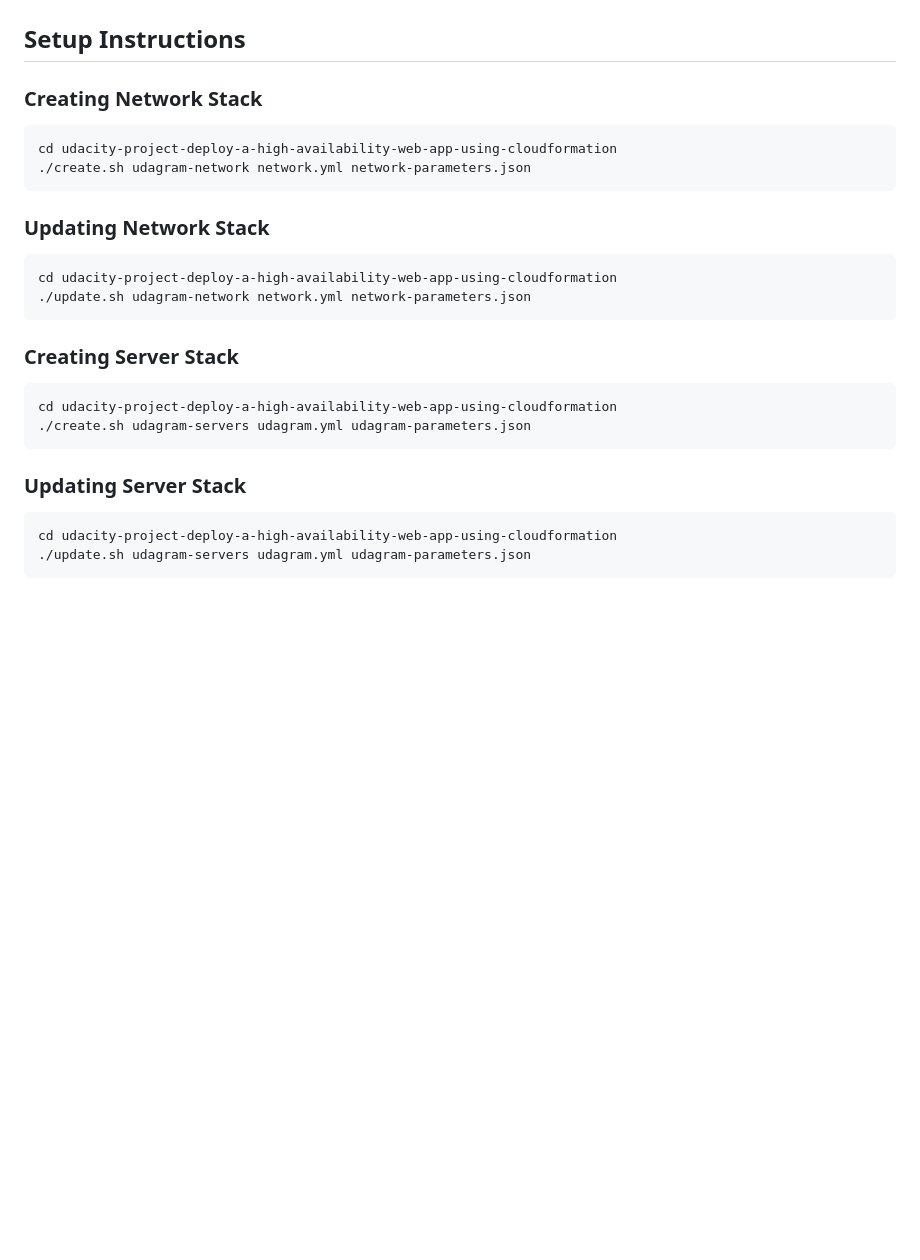
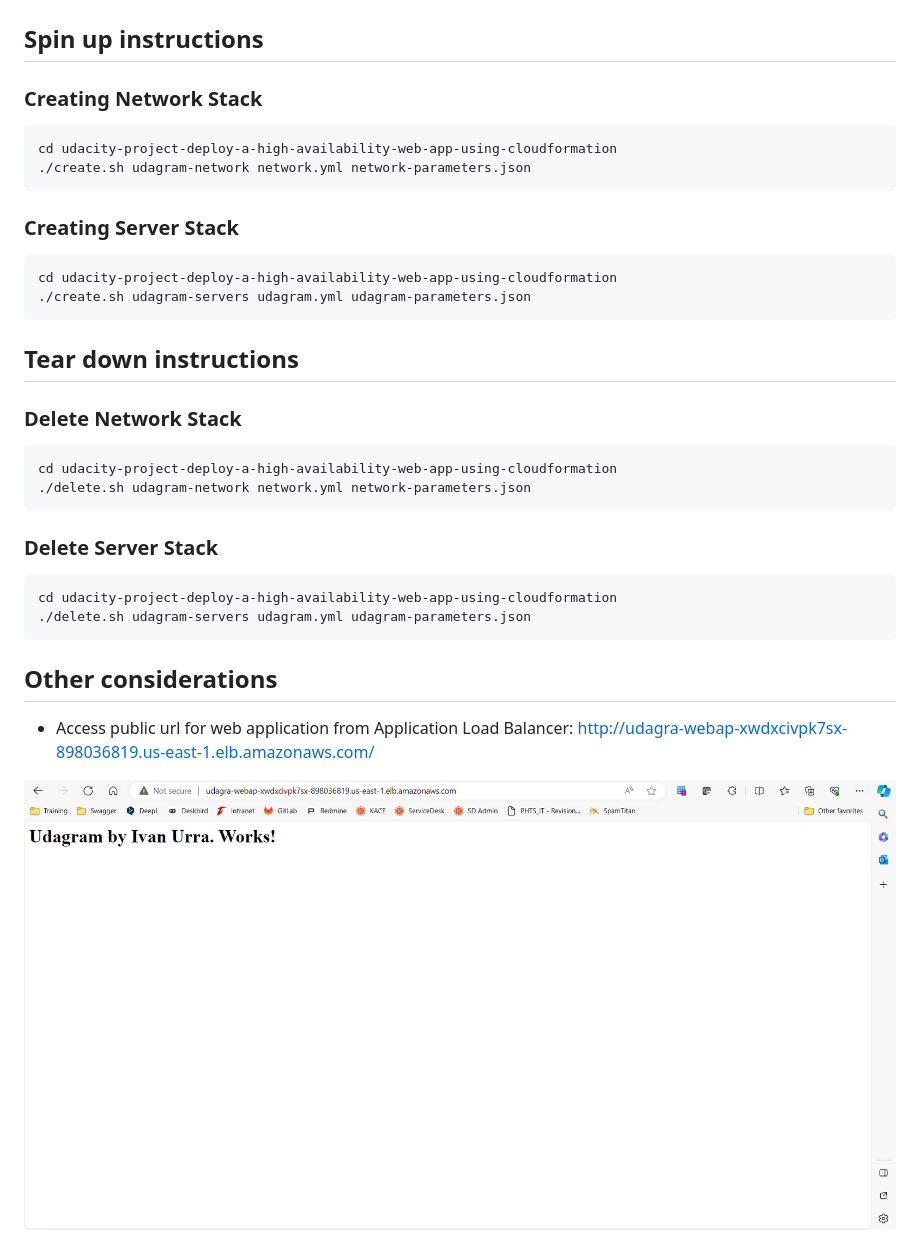
Before and after one commit to ivanurra/udacity-project-deploy-a-high-availability-web-app-using-cloudformation, a Markdown page: README.md, the part around the change. Drawn GitHub-style; pictures changed too: public-url-view.png (added); blank space fills up the shorter version.

Commit message:
project done

````diff
--- a/README.md
+++ b/README.md
@@ -4,17 +4,11 @@
 
 ![Architecture](./infrastructure-diagram.jpeg)
 
-## Setup Instructions
+## Spin up instructions
 ### Creating Network Stack
 ```
 cd udacity-project-deploy-a-high-availability-web-app-using-cloudformation
 ./create.sh udagram-network network.yml network-parameters.json
-```
-
-### Updating Network Stack
-```
-cd udacity-project-deploy-a-high-availability-web-app-using-cloudformation
-./update.sh udagram-network network.yml network-parameters.json
 ```
 
 ### Creating Server Stack
@@ -23,8 +17,21 @@ cd udacity-project-deploy-a-high-availability-web-app-using-cloudformation
 ./create.sh udagram-servers udagram.yml udagram-parameters.json
 ```
 
-### Updating Server Stack
+## Tear down instructions
+### Delete Network Stack
 ```
 cd udacity-project-deploy-a-high-availability-web-app-using-cloudformation
-./update.sh udagram-servers udagram.yml udagram-parameters.json
+./delete.sh udagram-network network.yml network-parameters.json
 ```
+
+### Delete Server Stack
+```
+cd udacity-project-deploy-a-high-availability-web-app-using-cloudformation
+./delete.sh udagram-servers udagram.yml udagram-parameters.json
+```
+
+## Other considerations
+- Access public url for web application from Application Load Balancer: http://udagra-webap-xwdxcivpk7sx-898036819.us-east-1.elb.amazonaws.com/
+
+
+![PublicURL](./public-url-view.png)
````
